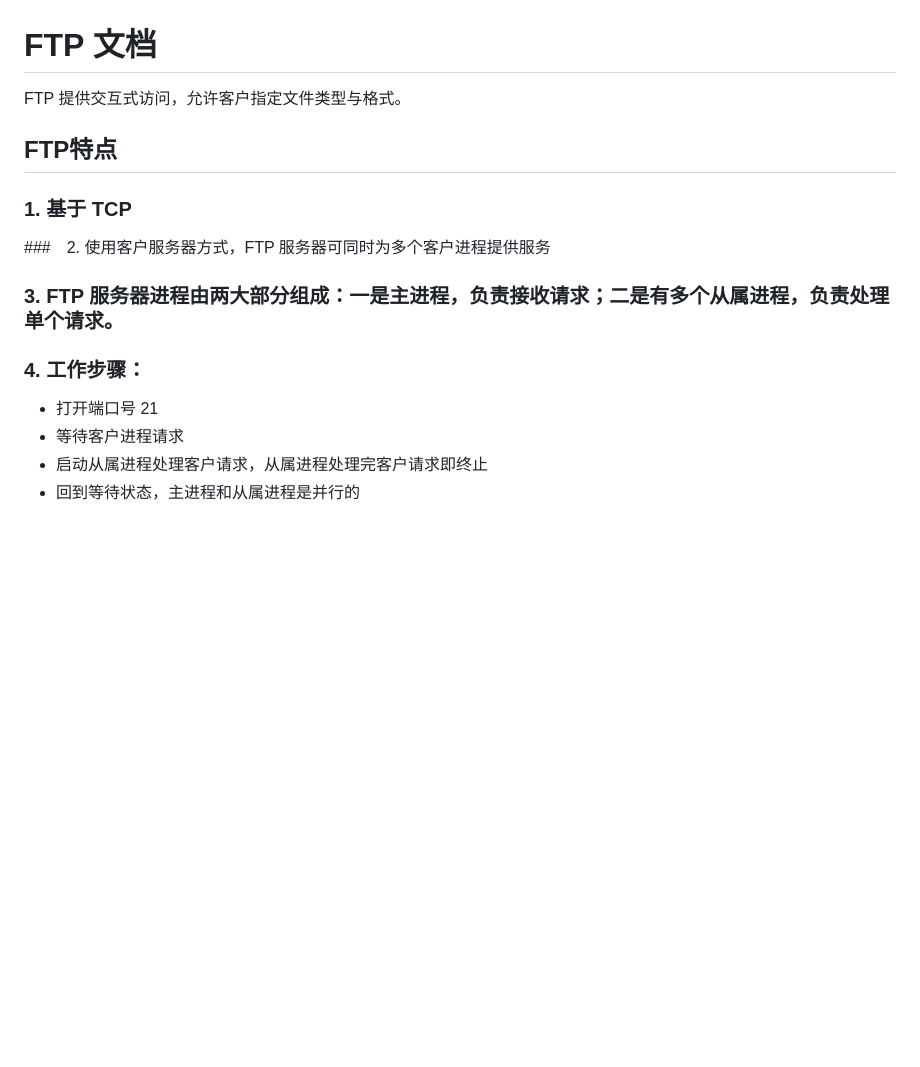
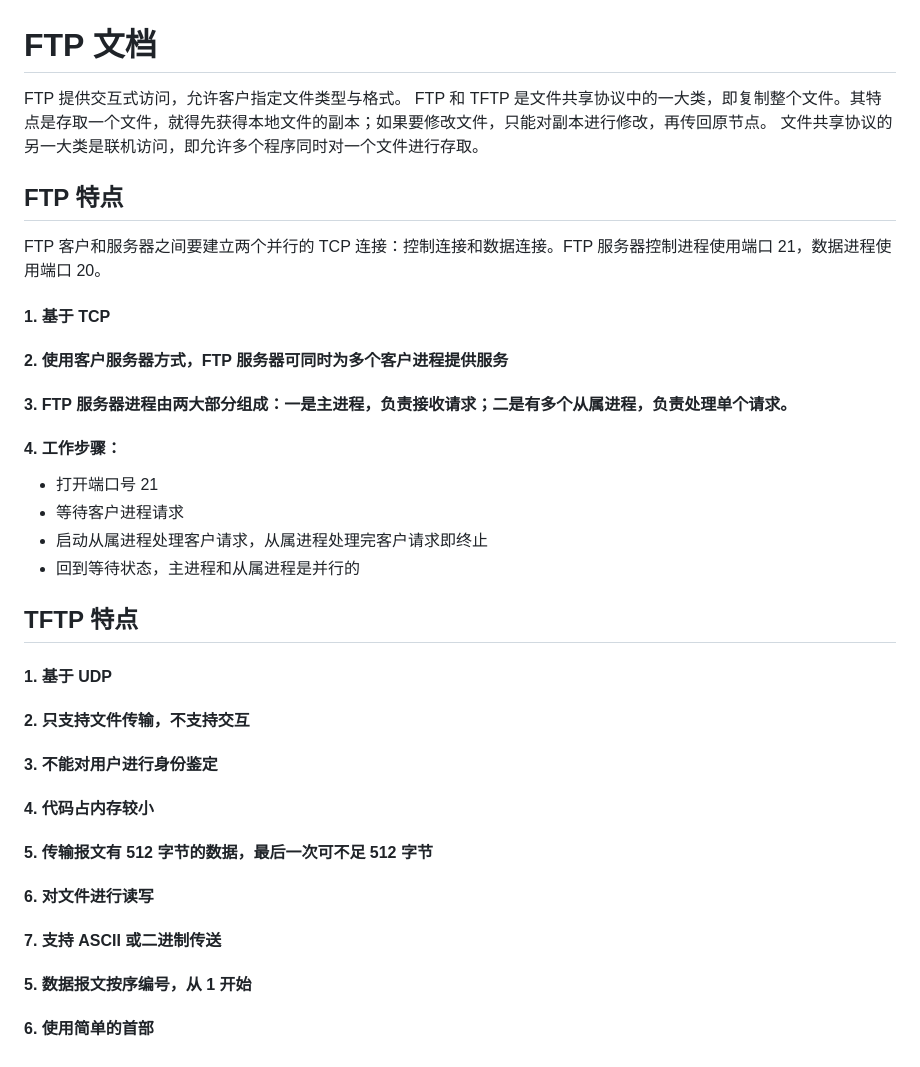
Before and after one commit to woai3c/Computer-Networking-Lab, a Markdown page: docs/ftp.md, the part around the change. Rendered like a GitHub page; blank space fills up the shorter version.

Commit message:
docs: update ftp.md

```diff
--- a/docs/ftp.md
+++ b/docs/ftp.md
@@ -1,12 +1,25 @@
 # FTP 文档
 FTP 提供交互式访问，允许客户指定文件类型与格式。
-
-## FTP特点
-### 1. 基于 TCP
-###　2. 使用客户服务器方式，FTP 服务器可同时为多个客户进程提供服务
-### 3. FTP 服务器进程由两大部分组成：一是主进程，负责接收请求；二是有多个从属进程，负责处理单个请求。
-### 4. 工作步骤：
+FTP 和 TFTP 是文件共享协议中的一大类，即复制整个文件。其特点是存取一个文件，就得先获得本地文件的副本；如果要修改文件，只能对副本进行修改，再传回原节点。
+文件共享协议的另一大类是联机访问，即允许多个程序同时对一个文件进行存取。
+## FTP 特点
+FTP 客户和服务器之间要建立两个并行的 TCP 连接：控制连接和数据连接。FTP 服务器控制进程使用端口 21，数据进程使用端口 20。
+#### 1. 基于 TCP
+#### 2. 使用客户服务器方式，FTP 服务器可同时为多个客户进程提供服务
+#### 3. FTP 服务器进程由两大部分组成：一是主进程，负责接收请求；二是有多个从属进程，负责处理单个请求。
+#### 4. 工作步骤：
 * 打开端口号 21
 * 等待客户进程请求
 * 启动从属进程处理客户请求，从属进程处理完客户请求即终止
 * 回到等待状态，主进程和从属进程是并行的
+
+## TFTP 特点
+#### 1. 基于 UDP
+#### 2. 只支持文件传输，不支持交互
+#### 3. 不能对用户进行身份鉴定
+#### 4. 代码占内存较小
+#### 5. 传输报文有 512 字节的数据，最后一次可不足 512 字节
+#### 6. 对文件进行读写
+#### 7. 支持 ASCII 或二进制传送
+#### 5. 数据报文按序编号，从 1 开始
+#### 6. 使用简单的首部
```
Also changed, not shown: imgs/ftp.png (added).
